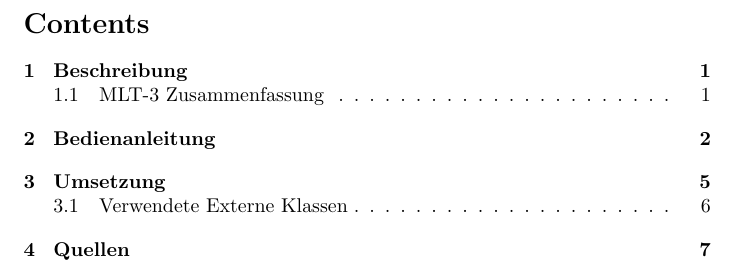
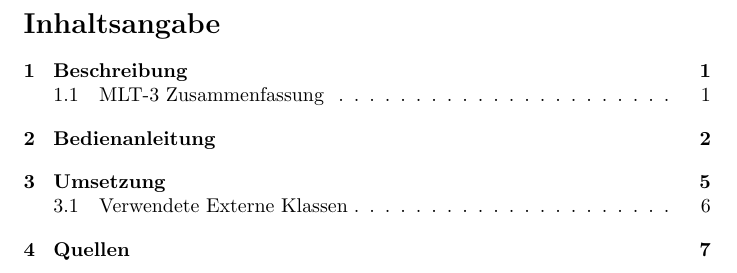
Before and after one commit to Shooteger/putz_project_1, a LaTeX document (documents/MLT-3_ausarbeitung_putz.tex): part of page 2 of 9, cut at the place of the change. Compiled offline with pdfLaTeX.

Commit message:
+fixing some typos in documentation

```diff
--- a/documents/MLT-3_ausarbeitung_putz.tex
+++ b/documents/MLT-3_ausarbeitung_putz.tex
@@ -8,6 +8,7 @@
 
 \renewcommand{\figurename}{Abb.}
 \renewcommand\lstlistingname{Quelltext}
+\renewcommand{\contentsname}{Inhaltsangabe}
 
 \lstset{
 	language=C++,
```
